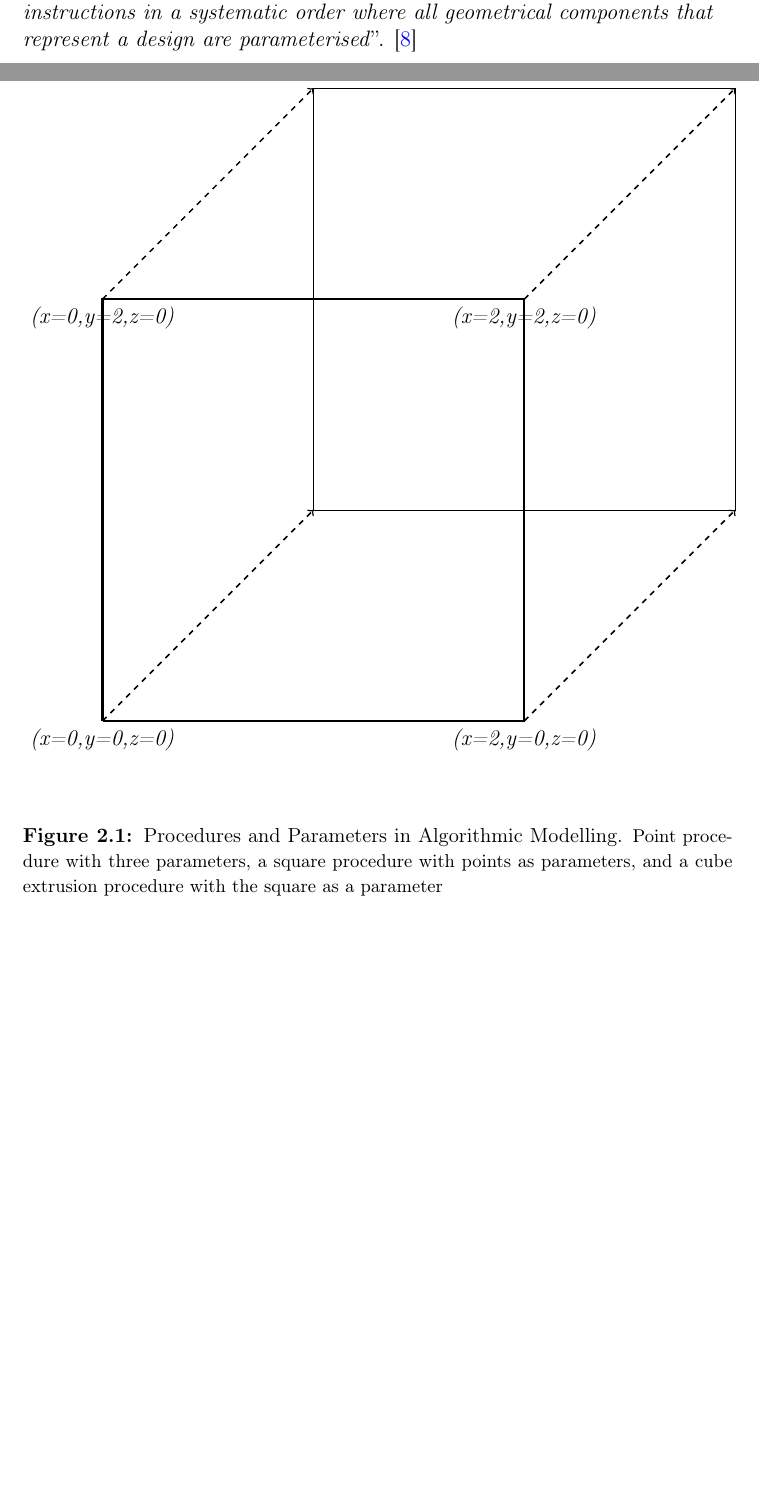
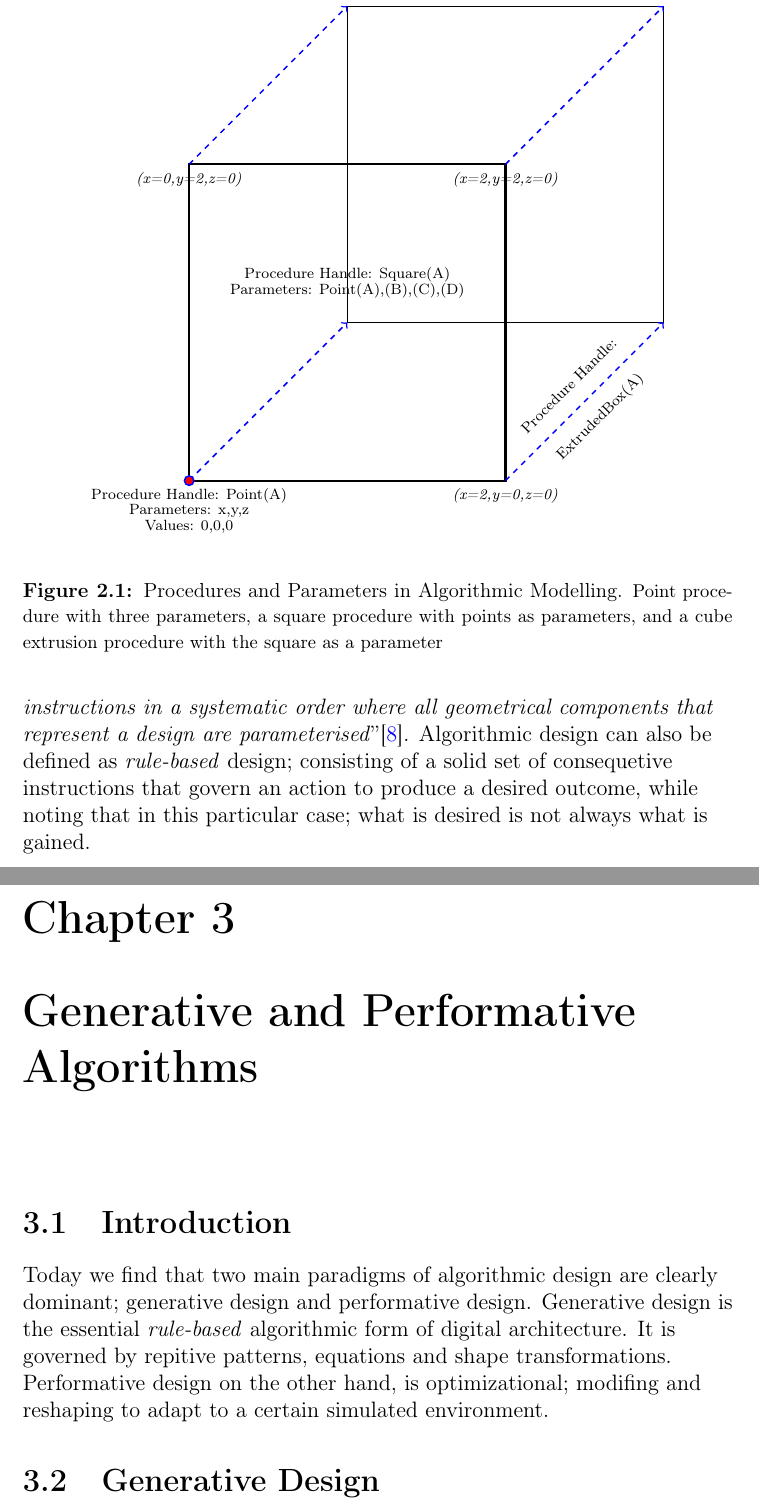
Before and after one commit to emz/MScThesis, a LaTeX thesis (Thesis.tex, which reads Chapter2/Chapter2.tex, Chapter3/Chapter3.tex): two parts of pages 20 and 21 of 22 before the commit and two parts of pages 22 and 23 of 24 after it, joined at a grey line, cut so that both start at the same text, the shorter picture padded with empty space. Compiled offline with pdfLaTeX.

Commit message:
Modify tikz pic, add chapter 3

```diff
--- a/Chapter2/Chapter2.tex
+++ b/Chapter2/Chapter2.tex
@@ -72,19 +72,27 @@ different set of encapsulated parameters. Therefore, geometric modelling is a pa
 procedure. \cite{hernandez06}
 
 \begin{figure}[htbp]
-\centering
-\begin{tikzpicture}[scale=4]
+\flushleft
+\begin{tikzpicture}[scale=3]
 \draw [very thick] (0,0) --(0,2) --(2,2) --(2,0) --(0,0);
 \draw (1,1) --(1,3) --(3,3) --(3,1) --(1,1);
-\draw [->,dashed,thick] (0,0) --(1,1);
-\draw [->,dashed,thick] (0,2) --(1,3);
-\draw [->,dashed,thick] (2,2) --(3,3);
-\draw [->,dashed,thick] (2,0) --(3,1);
-\node [below] at (0,0) {\emph{(x=0,y=0,z=0)}};
-\node [below] at (0,2) {\emph{(x=0,y=2,z=0)}};
-\node [below] at (2,2) {\emph{(x=2,y=2,z=0)}};
-\node [below] at (2,0) {\emph{(x=2,y=0,z=0)}};
+\draw [->,dashed,thick,blue] (0,0) --(1,1);
+\draw [->,dashed,thick,blue] (0,2) --(1,3);
+\draw [->,dashed,thick,blue] (2,2) --(3,3);
+\draw [->,dashed,thick,blue] (2,0) --(3,1);
+\draw [thick,blue,fill=red](0,0) circle [radius=0.03];
+\node [below] at (0,0) {\tiny Procedure Handle: Point(A)};
+\node [below] at (0,-0.1) {\tiny Parameters: x,y,z};
+\node [below] at (0,-0.2) {\tiny Values: 0,0,0};
+\node [below] at (0,2) {\tiny \emph{(x=0,y=2,z=0)}};
+\node [below] at (2,2) {\tiny \emph{(x=2,y=2,z=0)}};
+\node [below] at (2,0) {\tiny \emph{(x=2,y=0,z=0)}};
+\node at (1,1.3) {\tiny Procedure Handle: Square(A)};
+\node at (1,1.2) {\tiny Parameters: Point(A),(B),(C),(D)};
+\node at (2.4,0.6) [rotate=45] {\tiny Procedure Handle:};
+\node at (2.6,0.4) [rotate=45] {\tiny ExtrudedBox(A)};
 \end{tikzpicture}
+\centering
 \vspace{5mm}
 \caption[Procedures and Parameters in Algorithmic Modelling]{Procedures and Parameters in
 Algorithmic Modelling. {\footnotesize Point procedure with three parameters, a square procedure with
@@ -101,6 +109,9 @@ values; numbers, relations, shapes and operations are also treated as parameters
 can be defined by extruding a square along it's perpendicular axe, which makes the square in this
 case a parameter of the extrusion procedure (Figure \ref{SqrAnalysis}).
 
-Algorithmic Design can be summarised as: ``\emph{A procedure carrying instructions in a systematic
+Algorithmic design can be summarised as: ``\emph{A procedure carrying instructions in a systematic
 order where all geometrical components that represent a design are
-parameterised}''. \cite{hernandez06}
+parameterised}''\cite{hernandez06}. Algorithmic design can also be defined as \emph{rule-based}
+design; consisting of a solid set of consequetive instructions that govern an action
+to produce a desired outcome, while noting that in this particular case; what is desired is not
+always what is gained.
--- /dev/null
+++ b/Chapter3/Chapter3.tex
@@ -0,0 +1,11 @@
+\chapter{Generative and Performative Algorithms}
+
+\section{Introduction}
+
+Today we find that two main paradigms of algorithmic design are clearly dominant; generative design
+and performative design. Generative design is the essential \emph{rule-based} algorithmic form of
+digital architecture. It is governed by repitive patterns, equations and shape transformations.
+Performative design on the other hand, is optimizational; modifing and reshaping to adapt to a
+certain simulated environment.
+
+\section{Generative Design}
--- a/Thesis.tex
+++ b/Thesis.tex
@@ -25,10 +25,12 @@
 \listoffigures
 \listoftables
 
-\setlength{\parskip}{0.3cm}
+\setlength{\parskip}{0.7cm}
 
 \subimport{./Chapter1/}{Chapter1.tex}
 \subimport{./Chapter2/}{Chapter2.tex}
+\subimport{./Chapter3/}{Chapter3.tex}
+%\subimport{./Chapter4/}{Chapter4.tex}
 
 \bibliographystyle{unsrt}
 \bibliography{./Bibliography}
```
Also changed, not shown: Bibliography.bib (+6 -0 lines), Chapter2/Chapter2.tex (2 more changed lines).
